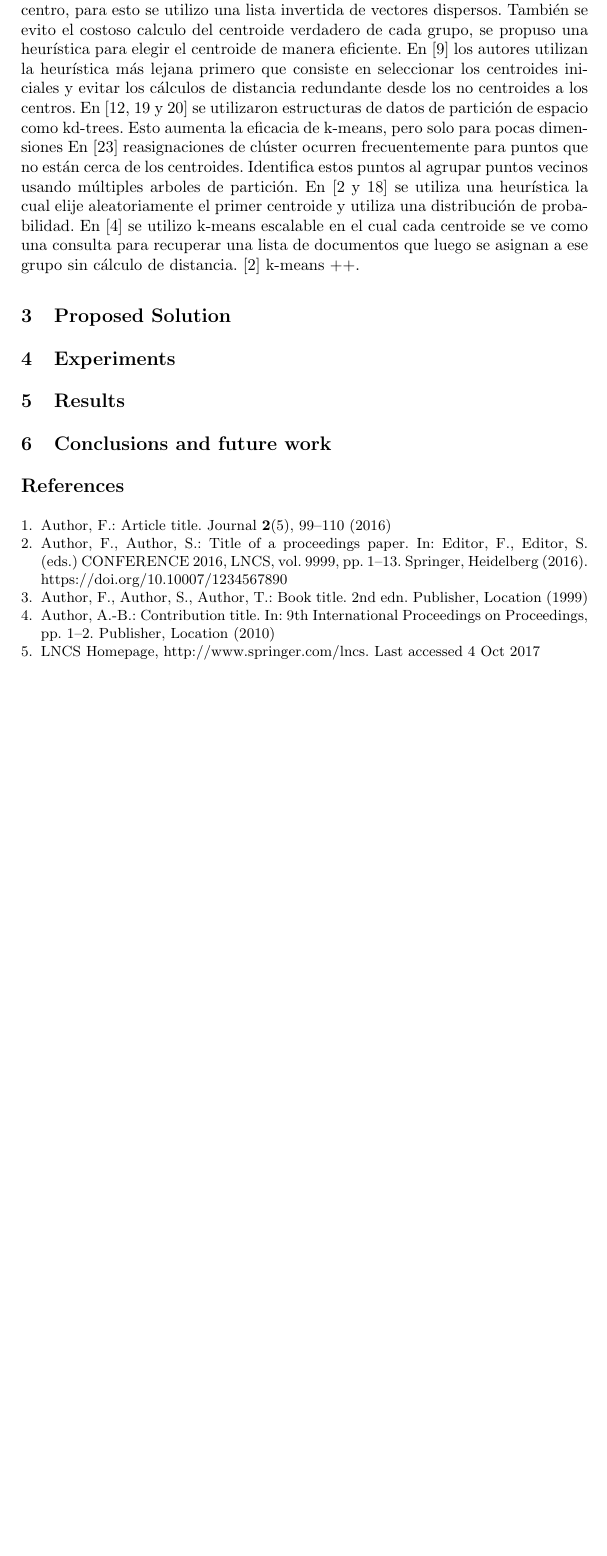
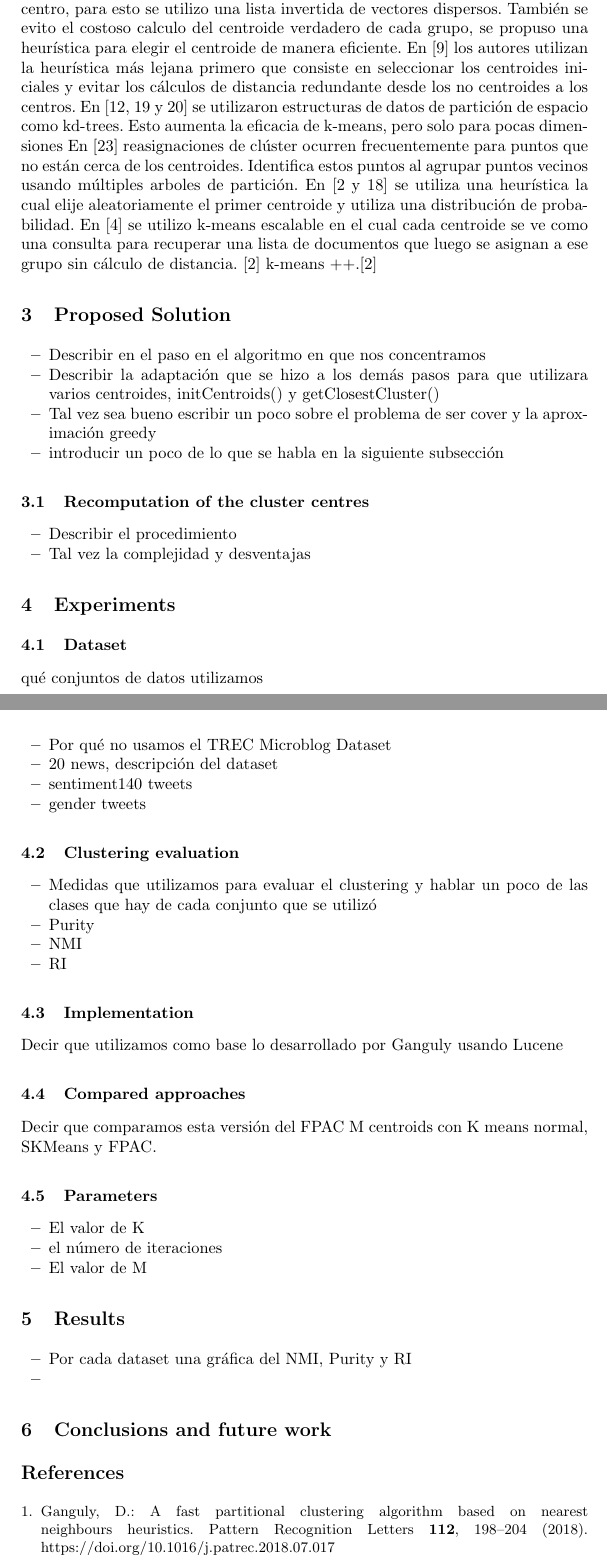
Before and after one commit to ivanfeliciano/kmeans-m-centroids, a LaTeX paper (main.tex): part of page 3 of 3 before the commit and two parts of pages 2 and 3 of 3 after it, the two joined at a grey line, cut so that both start at the same text, the shorter picture padded with empty space. Compiled offline with pdfLaTeX.

Commit message:
Agrega referencias y todos

```diff
--- a/main.tex
+++ b/main.tex
@@ -120,14 +84,71 @@ En [12, 19 y 20] se utilizaron estructuras de datos de partición de espacio com
 En [23] reasignaciones de clúster ocurren frecuentemente para puntos que no están cerca de los centroides. Identifica estos puntos al agrupar puntos vecinos usando múltiples arboles de partición.
 En [2 y 18] se utiliza una heurística la cual elije aleatoriamente el primer centroide y utiliza una distribución de probabilidad.
 En [4] se utilizo k-means escalable en el cual cada centroide se ve como una consulta para recuperar una lista de documentos que luego se asignan a ese grupo sin cálculo de distancia.
-[2] k-means ++.
+[2] k-means ++.\cite{manning_2009}
 
 \section{Proposed Solution}
 
+\begin{itemize}
+\item Describir en el paso en el algoritmo en que nos concentramos
+\item Describir la adaptación que se hizo a los demás pasos para que utilizara varios
+centroides, initCentroids() y getClosestCluster()
+\item Tal vez sea bueno escribir un poco sobre el problema de ser cover y la aproximación greedy
+\item introducir un poco de lo que se habla en la siguiente subsección
+\end{itemize}
+
+\subsection{Recomputation of the cluster centres}
+
+\begin{itemize}
+\item Describir el procedimiento
+\item Tal vez la complejidad y desventajas
+\end{itemize}
+
 \section{Experiments}
+
+\subsection{Dataset}
+
+qué conjuntos de datos utilizamos
+
+\begin{itemize}
+\item Por qué no usamos el TREC Microblog Dataset
+\item 20 news, descripción del dataset
+\item sentiment140 tweets
+\item gender tweets
+\end{itemize}
+
+\subsection{Clustering evaluation}
+\begin{itemize}
+\item Medidas que utilizamos para evaluar el clustering y hablar un poco de las clases
+que hay de cada conjunto que se utilizó
+\item Purity
+\item NMI
+\item RI
+
+\end{itemize}
+
+\subsection{Implementation}
+
+Decir que utilizamos como base lo desarrollado por Ganguly usando Lucene
+\subsection{Compared approaches}
+
+Decir que comparamos esta versión del FPAC M centroids con K means normal, SKMeans y FPAC.
+
+\subsection{Parameters}
+
+
+
+\begin{itemize}
+\item El valor de K
+\item el número de iteraciones
+\item El valor de M
+\end{itemize}
 
 \section{Results}
 
+\begin{itemize}
+\item Por cada dataset una gráfica del NMI, Purity y RI
+\item
+\end{itemize}
 \section{Conclusions and future work}
 
 %
@@ -136,28 +157,7 @@ En [4] se utilizo k-means escalable en el cual cada centroide se ve como una con
 % BibTeX users should specify bibliography style 'splncs04'.
 % References will then be sorted and formatted in the correct style.
 %
-% \bibliographystyle{splncs04}
-% \bibliography{mybibliography}
+\bibliographystyle{splncs04}
+\bibliography{references}
 %
-\begin{thebibliography}{8}
-\bibitem{ref_article1}
-Author, F.: Article title. Journal \textbf{2}(5), 99--110 (2016)
-
-\bibitem{ref_lncs1}
-Author, F., Author, S.: Title of a proceedings paper. In: Editor,
-F., Editor, S. (eds.) CONFERENCE 2016, LNCS, vol. 9999, pp. 1--13.
-Springer, Heidelberg (2016). \doi{10.10007/1234567890}
-
-\bibitem{ref_book1}
-Author, F., Author, S., Author, T.: Book title. 2nd edn. Publisher,
-Location (1999)
-
-\bibitem{ref_proc1}
-Author, A.-B.: Contribution title. In: 9th International Proceedings
-on Proceedings, pp. 1--2. Publisher, Location (2010)
-
-\bibitem{ref_url1}
-LNCS Homepage, \url{http://www.springer.com/lncs}. Last accessed 4
-Oct 2017
-\end{thebibliography}
 \end{document}
```
Also changed, not shown: references.bib (added, +3 -0 lines), main.pdf, main.tex (92 more changed lines).
